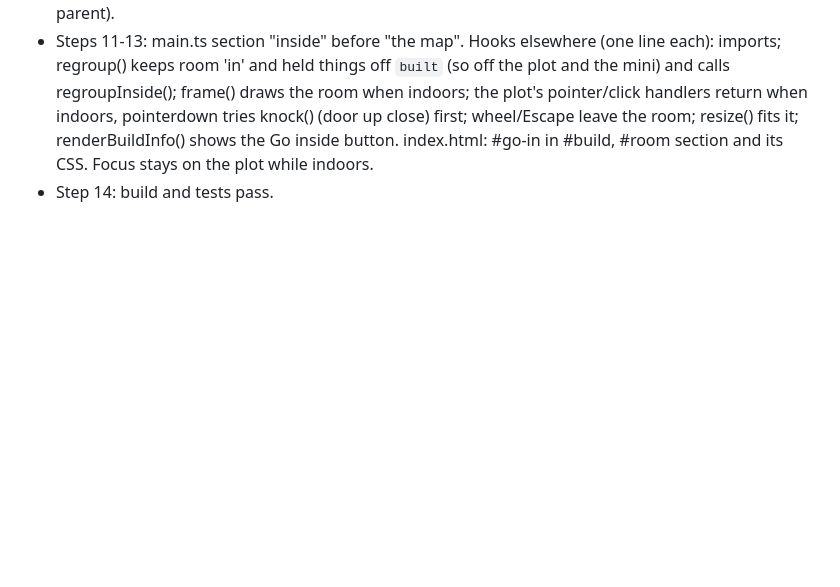
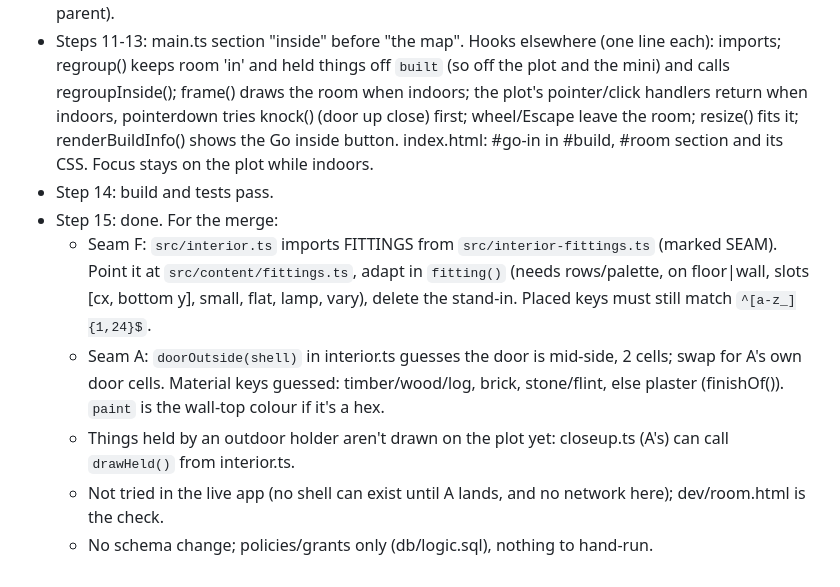
Before and after one commit to conro1108/the_commons, a Markdown page: plans/progress/B-inside.md, the part around one of its changes. GitHub-like rendering; blank space fills up the shorter version.

Commit message:
B. Inside: merge notes
Co-Authored-By: Claude Opus 5.5 <noreply@anthropic.com>
Claude-Session: https://claude.ai/code/session_01DV4dvuibK6BXq2xHgvsbuv

```diff
--- a/plans/progress/B-inside.md
+++ b/plans/progress/B-inside.md
@@ -27,3 +27,9 @@ Slice B of `plans/building-and-enforcement-slices.md`. Resume from the first unt
 - Step 10: net.ts section at the end: placeInside(filing, x, y, prop, holder|null) and moveInside(id, x, y, parent).
 - Steps 11-13: main.ts section "inside" before "the map". Hooks elsewhere (one line each): imports; regroup() keeps room 'in' and held things off `built` (so off the plot and the mini) and calls regroupInside(); frame() draws the room when indoors; the plot's pointer/click handlers return when indoors, pointerdown tries knock() (door up close) first; wheel/Escape leave the room; resize() fits it; renderBuildInfo() shows the Go inside button. index.html: #go-in in #build, #room section and its CSS. Focus stays on the plot while indoors.
 - Step 14: build and tests pass.
+- Step 15: done. For the merge:
+  - Seam F: `src/interior.ts` imports FITTINGS from `src/interior-fittings.ts` (marked SEAM). Point it at `src/content/fittings.ts`, adapt in `fitting()` (needs rows/palette, on floor|wall, slots [cx, bottom y], small, flat, lamp, vary), delete the stand-in. Placed keys must still match `^[a-z_]{1,24}$`.
+  - Seam A: `doorOutside(shell)` in interior.ts guesses the door is mid-side, 2 cells; swap for A's own door cells. Material keys guessed: timber/wood/log, brick, stone/flint, else plaster (finishOf()). `paint` is the wall-top colour if it's a hex.
+  - Things held by an outdoor holder aren't drawn on the plot yet: closeup.ts (A's) can call `drawHeld()` from interior.ts.
+  - Not tried in the live app (no shell can exist until A lands, and no network here); dev/room.html is the check.
+  - No schema change; policies/grants only (db/logic.sql), nothing to hand-run.
```
Also changed, not shown: other parts of plans/progress/B-inside.md (+1 -1 lines).
